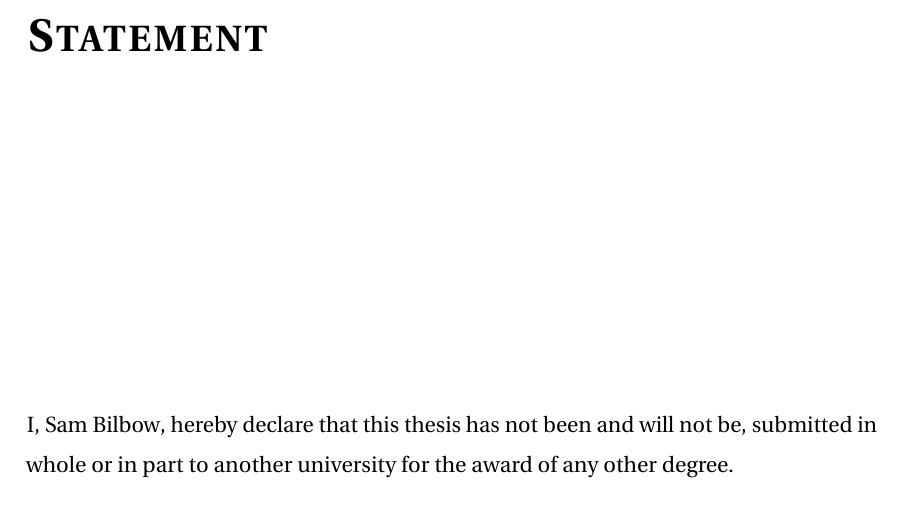
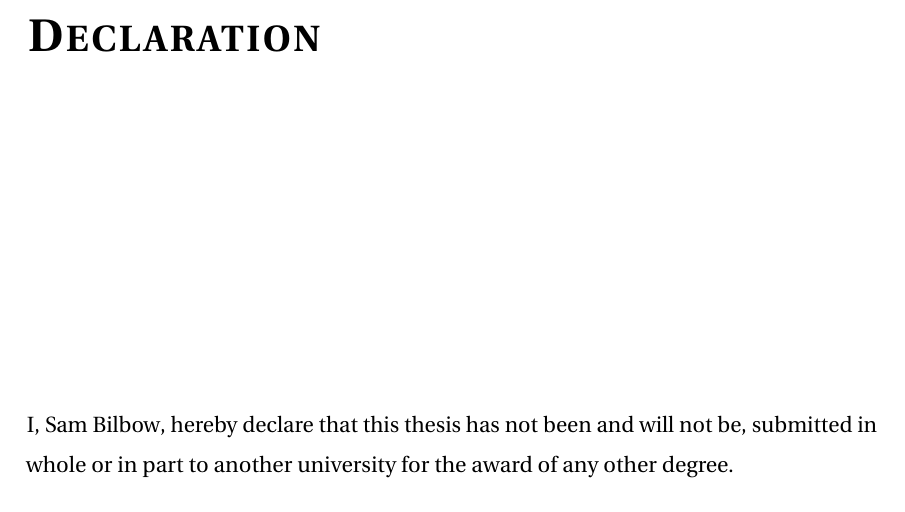
Before and after one commit to sambilbow/doctoral-thesis, a LaTeX thesis (doctoral-thesis.tex, which reads content/00-front-declaration.tex, settings.tex): part of page 6 of 172, cut at the place of the change. Compiled offline with pdfLaTeX.

Commit message:
fix(front): context bm, rurl settings, declaration

```diff
--- a/content/00-front-declaration.tex
+++ b/content/00-front-declaration.tex
@@ -1,6 +1,6 @@
  \pdfbookmark[0]{Declaration}{declaration} % Bookmark name visible in a PDF viewer
  \begin{flushleft}
-	\Huge \textsc{\textbf{Statement}}
+	\Huge \textsc{\textbf{Declaration}}
 
 \end{flushleft}
 
--- a/settings.tex
+++ b/settings.tex
@@ -388,7 +388,7 @@
 %%%% Custom packages
 
 \newcommand\rurl[1]{%
-  \href{http://#1}{\nolinkurl{#1}}%
+  \href{https://#1}{\nolinkurl{#1}}%
 }
 
 \vbadness 10001
```
Also changed, not shown: content/00-front-acks.tex (+2 -1 lines).
